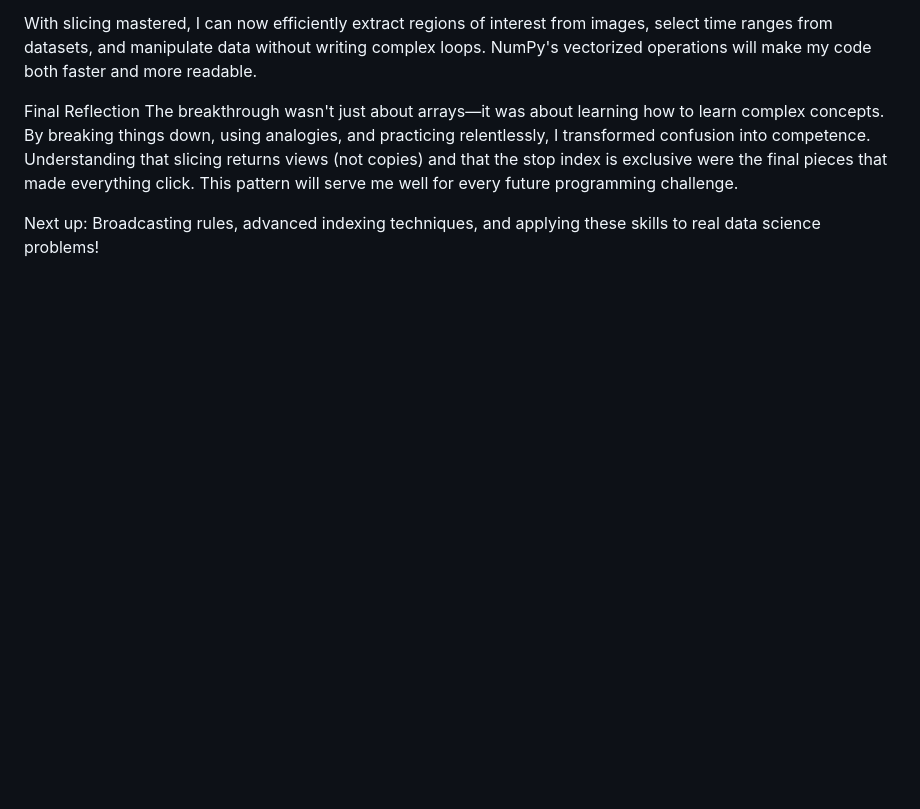
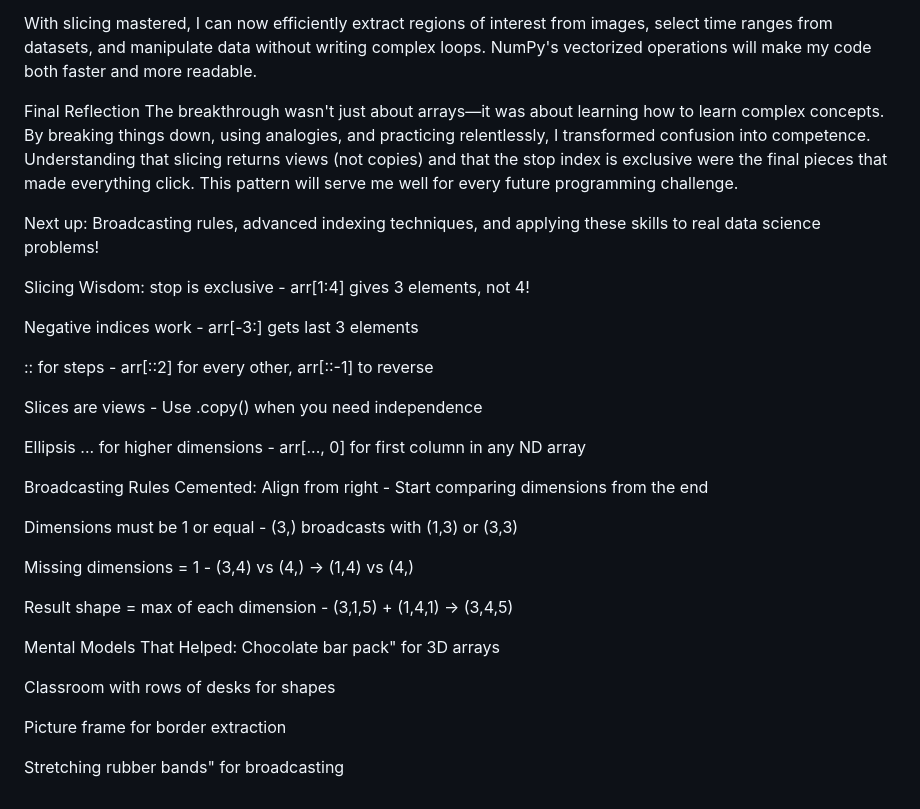
Before and after one commit to JohnBosely/python-oop-practice, a Markdown page: README.md, the part around one of its changes. Drawn GitHub-style; blank space fills up the shorter version.

Commit message:
Update README - SLICING, ARITMETIC FUNCTIONS

```diff
--- a/README.md
+++ b/README.md
@@ -290,3 +291,32 @@ Final Reflection
 The breakthrough wasn't just about arrays—it was about learning how to learn complex concepts. By breaking things down, using analogies, and practicing relentlessly, I transformed confusion into competence. Understanding that slicing returns views (not copies) and that the stop index is exclusive were the final pieces that made everything click. This pattern will serve me well for every future programming challenge.
 
 Next up: Broadcasting rules, advanced indexing techniques, and applying these skills to real data science problems!
+
+Slicing Wisdom:
+stop is exclusive - arr[1:4] gives 3 elements, not 4!
+
+Negative indices work - arr[-3:] gets last 3 elements
+
+:: for steps - arr[::2] for every other, arr[::-1] to reverse
+
+Slices are views - Use .copy() when you need independence
+
+Ellipsis ... for higher dimensions - arr[..., 0] for first column in any ND array
+
+Broadcasting Rules Cemented:
+Align from right - Start comparing dimensions from the end
+
+Dimensions must be 1 or equal - (3,) broadcasts with (1,3) or (3,3)
+
+Missing dimensions = 1 - (3,4) vs (4,) → (1,4) vs (4,)
+
+Result shape = max of each dimension - (3,1,5) + (1,4,1) → (3,4,5)
+
+Mental Models That Helped:
+Chocolate bar pack" for 3D arrays
+
+Classroom with rows of desks for shapes
+
+Picture frame for border extraction
+
+Stretching rubber bands" for broadcasting
```
Also changed, not shown: other parts of README.md (+3 -2 lines).
